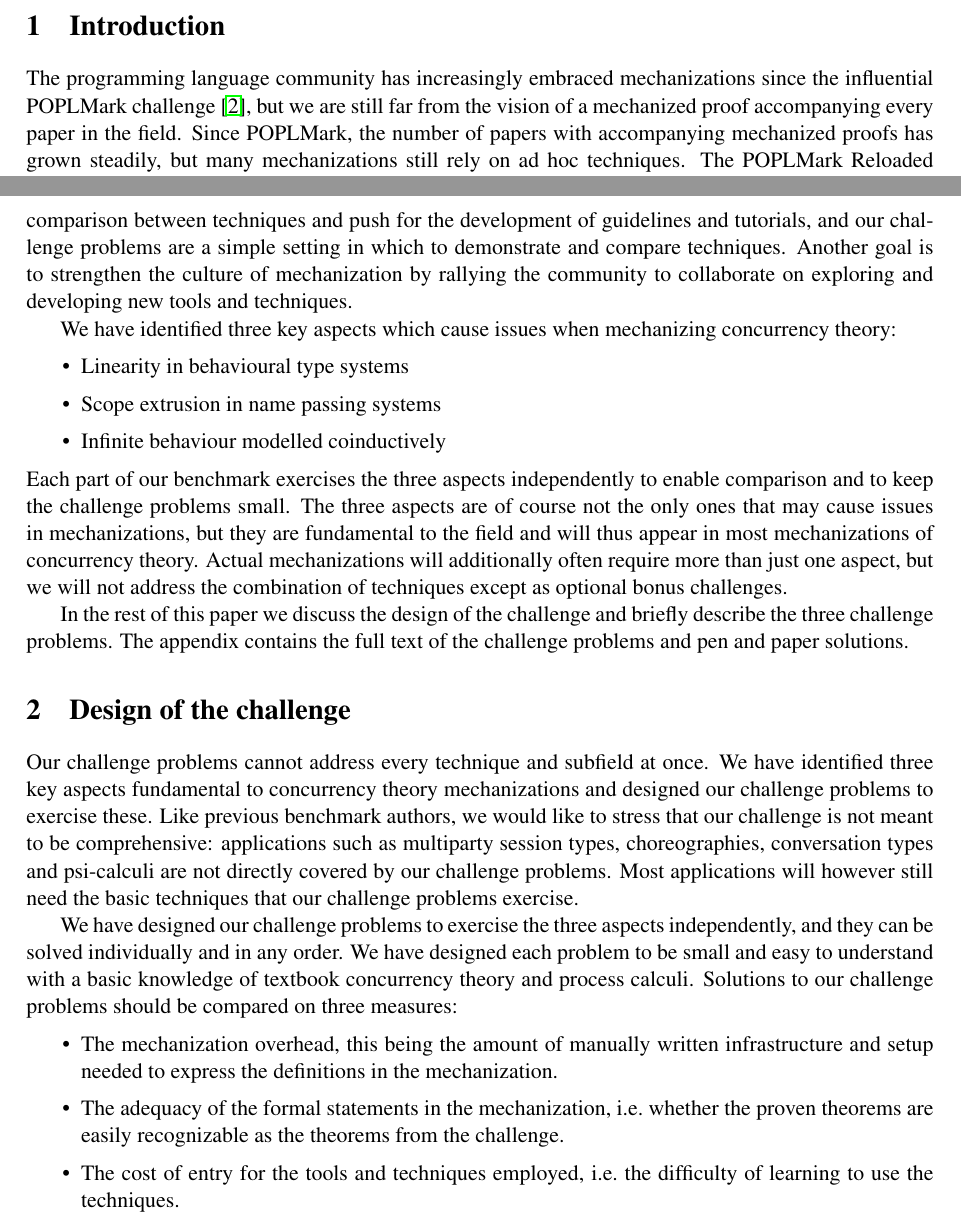
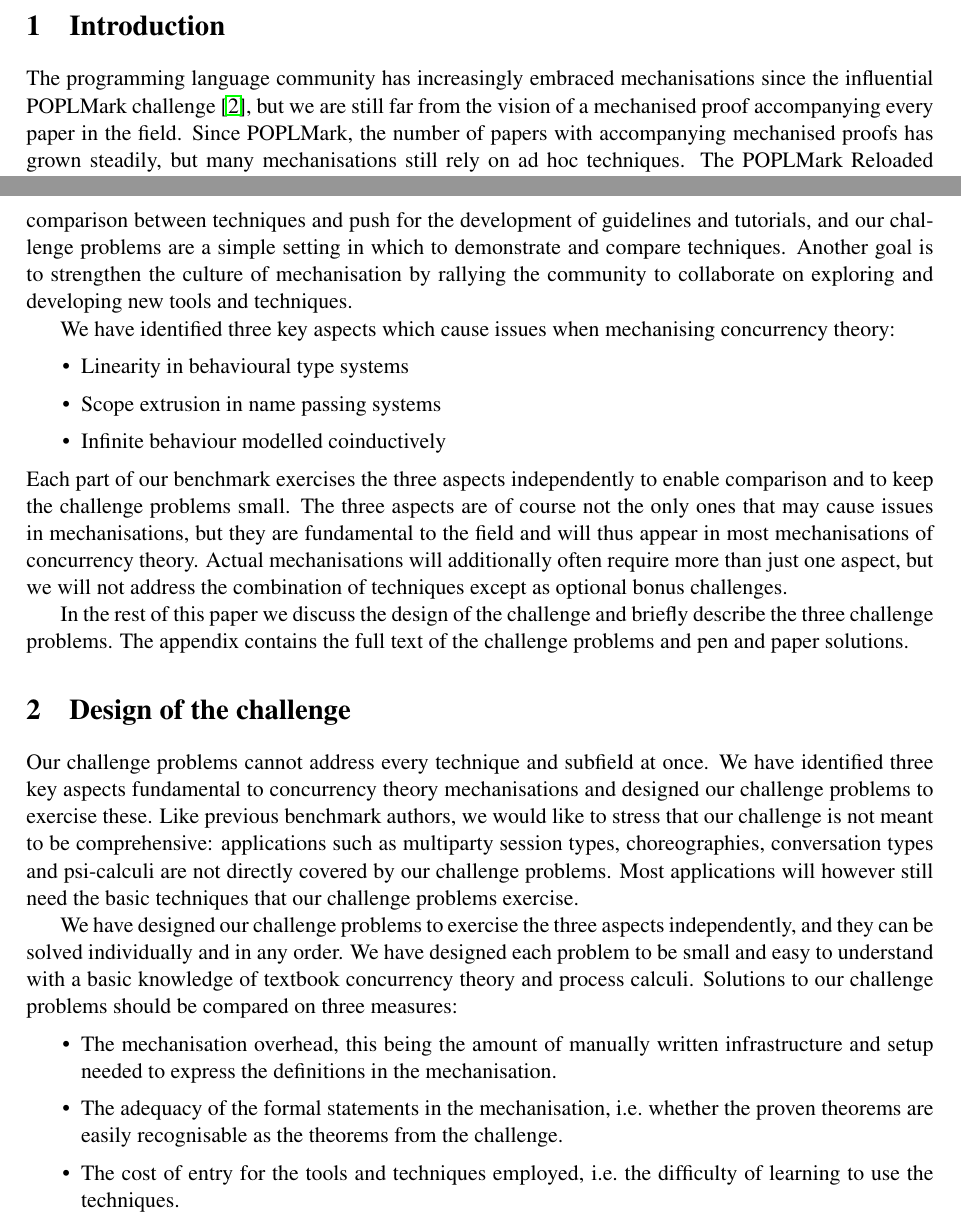
Before and after one commit to concurrentbenchmark/concurrentbenchmark, a LaTeX paper (talk-proposal/talk-proposal.tex): two parts of pages 1 and 2 of 14, joined at a grey line, cut so that both start at the same text. Compiled offline with pdfLaTeX; a LaTeX package or settings file that is missing is left out.

Commit message:
Change "-ize" to "-ise".

```diff
--- a/talk-proposal/talk-proposal.tex
+++ b/talk-proposal/talk-proposal.tex
@@ -51,8 +51,8 @@
 \end{abstract}
 
 \section{Introduction}
-The programming language community has increasingly embraced mechanizations since the influential POPLMark challenge~\cite{POPLMark}, but we are still far from the vision of a mechanized proof accompanying every paper in the field.
-Since POPLMark, the number of papers with accompanying mechanized proofs has grown steadily, but many mechanizations still rely on ad hoc techniques.
+The programming language community has increasingly embraced mechanisations since the influential POPLMark challenge~\cite{POPLMark}, but we are still far from the vision of a mechanised proof accompanying every paper in the field.
+Since POPLMark, the number of papers with accompanying mechanised proofs has grown steadily, but many mechanisations still rely on ad hoc techniques.
 The POPLMark Reloaded challenge~\cite{POPLMarkReloaded} aimed to identify and develop best practices and tool support for proofs using logical relations.
 The authors of both POPLMark and POPLMark Reloaded were careful to note that their benchmarks were only a beginning, and the previous benchmarks specifically mention reasoning about concurrency using coinduction and linear environments as points for future work.
 
@@ -61,22 +61,22 @@ We propose a new collection of benchmark problems specifically designed to tackl
 A goal of our collection of benchmark problems is to enable comparison between techniques and push for the development of guidelines and tutorials, and our challenge problems are a simple setting in which to demonstrate and compare techniques.
-Another goal is to strengthen the culture of mechanization by rallying the community to collaborate on exploring and developing new tools and techniques.
+Another goal is to strengthen the culture of mechanisation by rallying the community to collaborate on exploring and developing new tools and techniques.
 
-We have identified three key aspects which cause issues when mechanizing concurrency theory:
+We have identified three key aspects which cause issues when mechanising concurrency theory:
 \begin{itemize}
 \item Linearity in behavioural type systems
 \item Scope extrusion in name passing systems
 \item Infinite behaviour modelled coinductively
 \end{itemize}
 Each part of our benchmark exercises the three aspects independently to enable comparison and to keep the challenge problems small.
-The three aspects are of course not the only ones that may cause issues in mechanizations, but they are fundamental to the field and will thus appear in most mechanizations of concurrency theory.
-Actual mechanizations will additionally often require more than just one aspect, but we will not address the combination of techniques except as optional bonus challenges.
+The three aspects are of course not the only ones that may cause issues in mechanisations, but they are fundamental to the field and will thus appear in most mechanisations of concurrency theory.
+Actual mechanisations will additionally often require more than just one aspect, but we will not address the combination of techniques except as optional bonus challenges.
 
 In the rest of this paper we discuss the design of the challenge and briefly describe the three challenge problems.
 The appendix contains the full text of the challenge problems and pen and paper solutions.
 
 \section{Design of the challenge}
 Our challenge problems cannot address every technique and subfield at once.
-We have identified three key aspects fundamental to concurrency theory mechanizations and designed our challenge problems to exercise these.
+We have identified three key aspects fundamental to concurrency theory mechanisations and designed our challenge problems to exercise these.
 Like previous benchmark authors, we would like to stress that our challenge is not meant to be comprehensive: applications such as multiparty session types, choreographies, conversation types and psi-calculi are not directly covered by our challenge problems.
 Most applications will however still need the basic techniques that our challenge problems exercise.
 
@@ -84,8 +84,8 @@ We have designed our challenge problems to exercise the three aspects independen
 We have designed each problem to be small and easy to understand with a basic knowledge of textbook concurrency theory and process calculi.
 Solutions to our challenge problems should be compared on three measures:
 \begin{itemize}
-\item The mechanization overhead, this being the amount of manually written infrastructure and setup needed to express the definitions in the mechanization.
-\item The adequacy of the formal statements in the mechanization, i.e.\ whether the proven theorems are easily recognizable as the theorems from the challenge.
+\item The mechanisation overhead, this being the amount of manually written infrastructure and setup needed to express the definitions in the mechanisation.
+\item The adequacy of the formal statements in the mechanisation, i.e.\ whether the proven theorems are easily recognisable as the theorems from the challenge.
 \item The cost of entry for the tools and techniques employed, i.e.\ the difficulty of learning to use the techniques.
 \end{itemize}
 Solutions to our challenges do not need to strictly follow the definitions and techniques set out in the problem text, but solutions which deviate from the original challenges will need to present more elaborate argumentation for their adequacy.
```
Also changed, not shown: talk-proposal/talk-proposal.tex (8 more changed lines).
